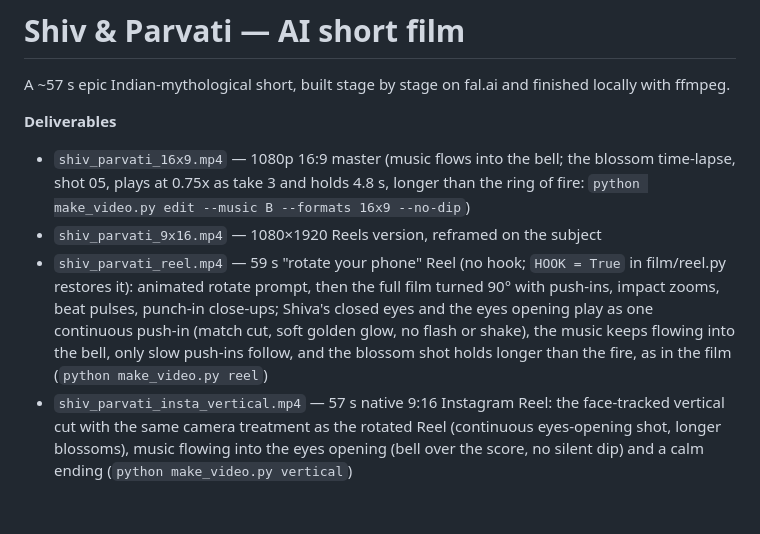
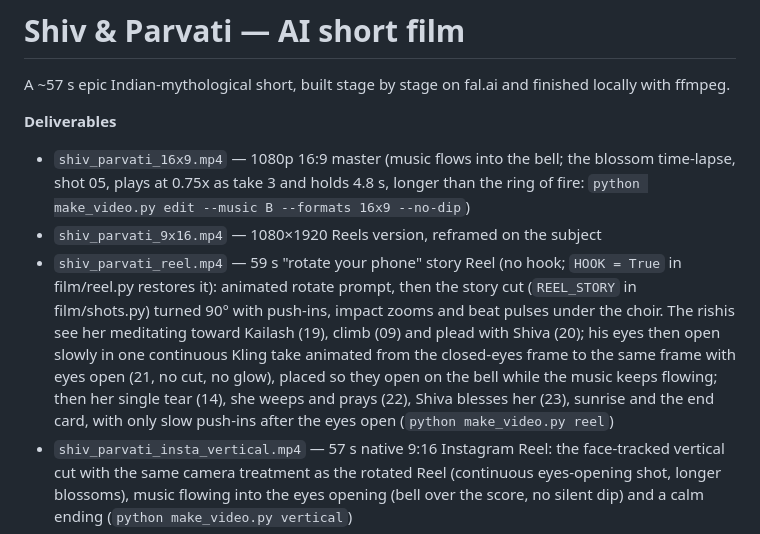
Before and after one commit to DMJ786/shiv-parvati, a Markdown page: README.md, the part around the change. GitHub-like rendering; blank space fills up the shorter version.

Commit message:
Story Reel: rishis see her, plead with Shiva, continuous eyes opening, prayer and blessing
Co-Authored-By: Claude Opus 5.5 <noreply@anthropic.com>
Claude-Session: https://claude.ai/code/session_01L1AahZBUFcaRGCHTv8CNem

```diff
--- a/README.md
+++ b/README.md
@@ -6,11 +6,13 @@ A ~57 s epic Indian-mythological short, built stage by stage on fal.ai and finis
 - `shiv_parvati_16x9.mp4` — 1080p 16:9 master (music flows into the bell; the blossom time-lapse, shot 05, plays
   at 0.75x as take 3 and holds 4.8 s, longer than the ring of fire: `python make_video.py edit --music B --formats 16x9 --no-dip`)
 - `shiv_parvati_9x16.mp4` — 1080×1920 Reels version, reframed on the subject
-- `shiv_parvati_reel.mp4` — 59 s "rotate your phone" Reel (no hook; `HOOK = True` in film/reel.py restores it):
-  animated rotate prompt, then the full film turned 90° with push-ins, impact zooms, beat pulses,
-  punch-in close-ups; Shiva's closed eyes and the eyes opening play as one continuous push-in (match cut, soft
-  golden glow, no flash or shake), the music keeps flowing into the bell, only slow push-ins follow, and the
-  blossom shot holds longer than the fire, as in the film (`python make_video.py reel`)
+- `shiv_parvati_reel.mp4` — 59 s "rotate your phone" story Reel (no hook; `HOOK = True` in film/reel.py restores it):
+  animated rotate prompt, then the story cut (`REEL_STORY` in film/shots.py) turned 90° with push-ins, impact zooms
+  and beat pulses under the choir. The rishis see her meditating toward Kailash (19), climb (09) and plead with
+  Shiva (20); his eyes then open slowly in one continuous Kling take animated from the closed-eyes frame to the
+  same frame with eyes open (21, no cut, no glow), placed so they open on the bell while the music keeps flowing;
+  then her single tear (14), she weeps and prays (22), Shiva blesses her (23), sunrise and the end card, with only
+  slow push-ins after the eyes open (`python make_video.py reel`)
 - `shiv_parvati_insta_vertical.mp4` — 57 s native 9:16 Instagram Reel: the face-tracked vertical cut with the same
   camera treatment as the rotated Reel (continuous eyes-opening shot, longer blossoms), music flowing into the
   eyes opening (bell over the score, no silent dip) and a calm ending (`python make_video.py vertical`)
```
